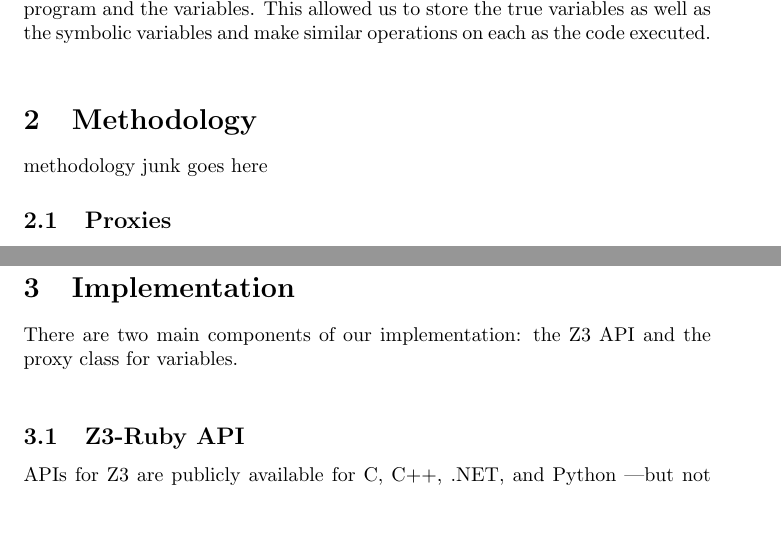
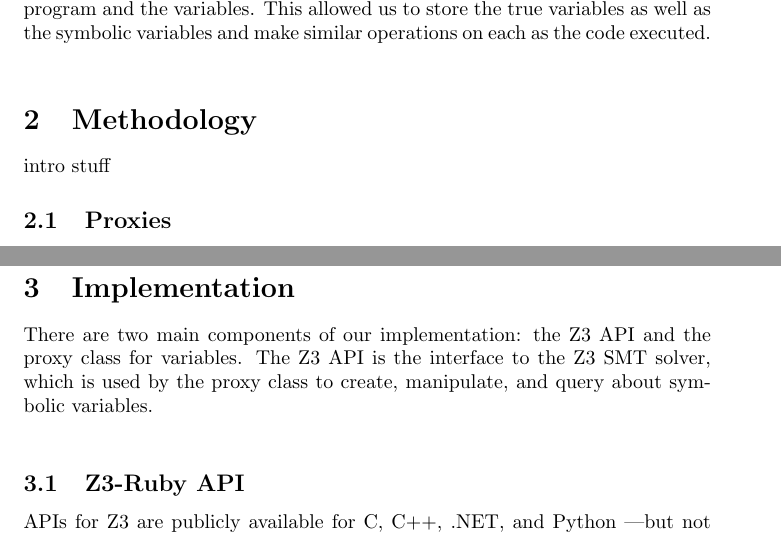
Before and after one commit to ivanberia/631_final_project, a LaTeX paper (report.tex): two parts of pages 2 and 3 of 5 before the commit and two parts of pages 2 and 3 of 6 after it, joined at a grey line, cut so that both start at the same text, the shorter picture padded with empty space. Compiled offline with pdfLaTeX.

Commit message:
report: impl / assessment stuff

```diff
--- a/report.tex
+++ b/report.tex
@@ -38,7 +38,8 @@ Our approach is to create a symbolic variable for a couple specified variables a
 While not identical, our approach to implement this in Ruby was similar to that of \cite{typeinf} in that we used a proxy system act a an intermediary between the program and the variables.  This allowed us to store the true variables as well as the symbolic variables and make similar operations on each as the code executed.\\
 
 \section{Methodology}
-methodology junk goes here
+%TODO
+intro stuff
 
 \subsection{Proxies}
 We use proxies as a wrapper around objects to bundle the actual value and symbolic variable during execution.  Typically, a variable name points to its value in working memory as shown in Figure \ref{pointer:1}.  We add an additional layer with the proxy wrapper, as in Figure \ref{pointer:2}.  The program accesses only the proxy directly, which contains a reference to the variable, which then points to the actual value.
@@ -69,7 +70,7 @@ When an object that has been passed as an argument to another method which requi
 Z3 is a SMT solver developed and released by Microsoft.  We use the Z3 programming API check satisfiability of the environment given a set of symbolic variables and contstraints.  This allows us to check whether or not it is possible for an assertion to fail at a certain point within a program.
 
 \section{Implementation}
-There are two main components of our implementation: the Z3 API and the proxy class for variables.\\
+There are two main components of our implementation: the Z3 API and the proxy class for variables.  The Z3 API is the interface to the Z3 SMT solver, which is used by the proxy class to create, manipulate, and query about symbolic variables.\\
 
 \subsection{Z3-Ruby API}
 APIs for Z3 are publicly available for C, C++, .NET, and Python \textemdash but not Ruby.  Instead, we wrote an interface for the Z3 C bindings in Ruby, using the FFI library.  The FFI library is used to create a mapping from the C functions and alias Ruby functions to that asfj
```
Also changed, not shown: report.tex (4 more changed lines).
